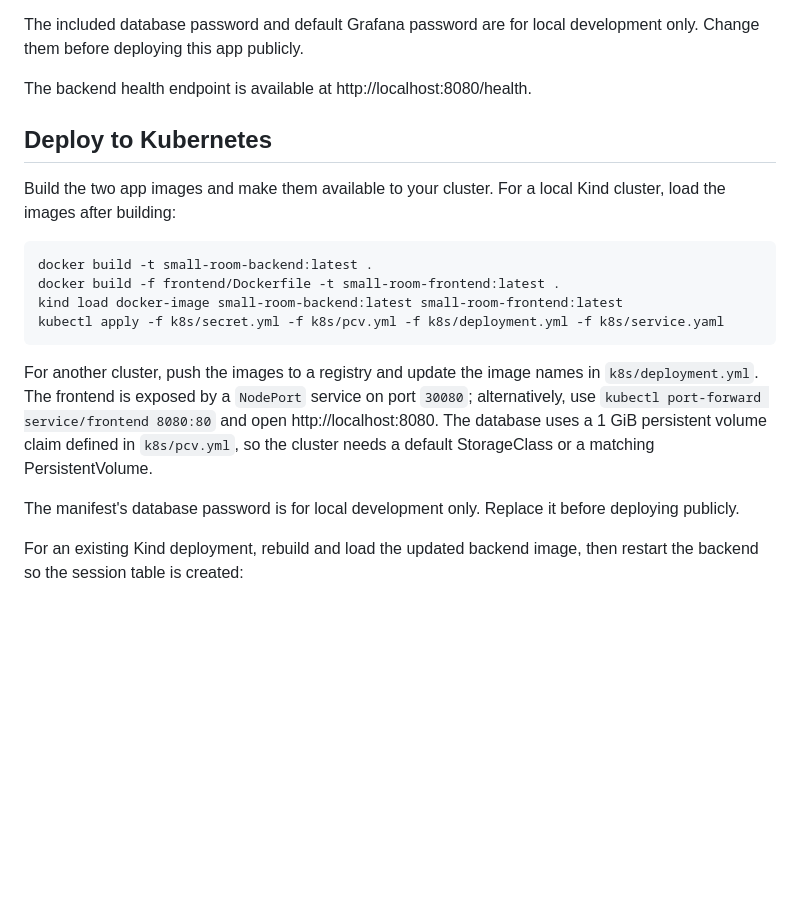
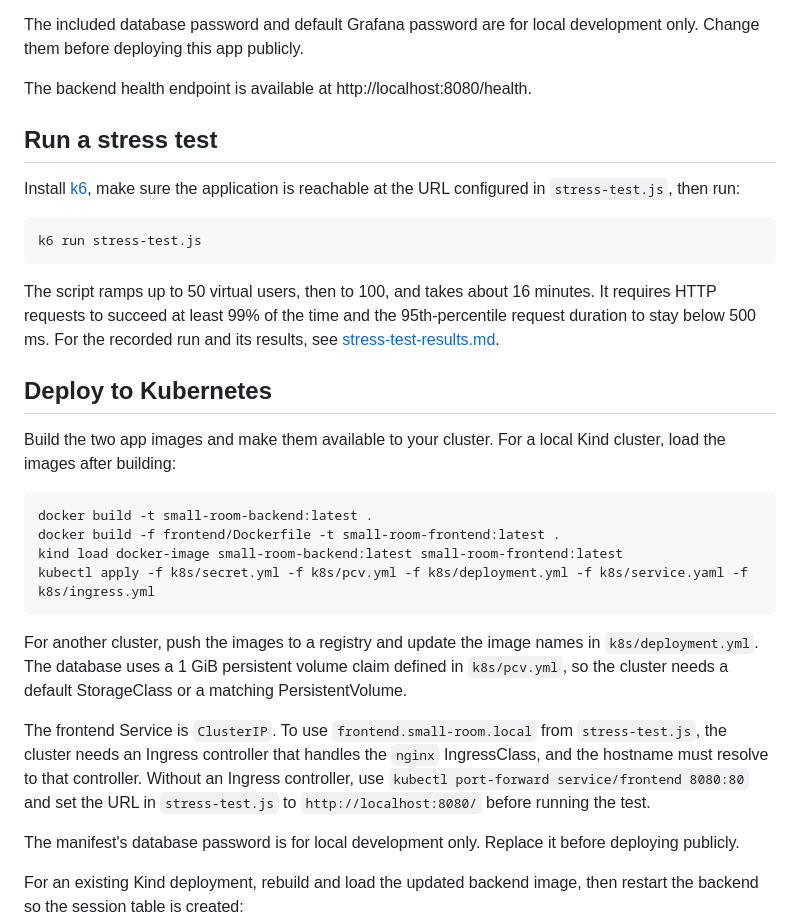
Before and after one commit to JeeT-Suhrid2003/chat-room, a Markdown page: README.md, the part around the change. GitHub-like rendering; blank space fills up the shorter version.

````diff
--- a/README.md
+++ b/README.md
@@ -20,6 +20,16 @@ The included database password and default Grafana password are for local develo
 
 The backend health endpoint is available at http://localhost:8080/health.
 
+## Run a stress test
+
+Install [k6](https://grafana.com/docs/k6/latest/set-up/install-k6/), make sure the application is reachable at the URL configured in `stress-test.js`, then run:
+
+```sh
+k6 run stress-test.js
+```
+
+The script ramps up to 50 virtual users, then to 100, and takes about 16 minutes. It requires HTTP requests to succeed at least 99% of the time and the 95th-percentile request duration to stay below 500 ms. For the recorded run and its results, see [stress-test-results.md](./stress-test-results.md).
+
 ## Deploy to Kubernetes
 
 Build the two app images and make them available to your cluster. For a local Kind cluster, load the images after building:
@@ -28,10 +38,12 @@ Build the two app images and make them available to your cluster. For a local Ki
 docker build -t small-room-backend:latest .
 docker build -f frontend/Dockerfile -t small-room-frontend:latest .
 kind load docker-image small-room-backend:latest small-room-frontend:latest
-kubectl apply -f k8s/secret.yml -f k8s/pcv.yml -f k8s/deployment.yml -f k8s/service.yaml
+kubectl apply -f k8s/secret.yml -f k8s/pcv.yml -f k8s/deployment.yml -f k8s/service.yaml -f k8s/ingress.yml
 ```
 
-For another cluster, push the images to a registry and update the image names in `k8s/deployment.yml`. The frontend is exposed by a `NodePort` service on port `30080`; alternatively, use `kubectl port-forward service/frontend 8080:80` and open http://localhost:8080. The database uses a 1 GiB persistent volume claim defined in `k8s/pcv.yml`, so the cluster needs a default StorageClass or a matching PersistentVolume.
+For another cluster, push the images to a registry and update the image names in `k8s/deployment.yml`. The database uses a 1 GiB persistent volume claim defined in `k8s/pcv.yml`, so the cluster needs a default StorageClass or a matching PersistentVolume.
+
+The frontend Service is `ClusterIP`. To use `frontend.small-room.local` from `stress-test.js`, the cluster needs an Ingress controller that handles the `nginx` IngressClass, and the hostname must resolve to that controller. Without an Ingress controller, use `kubectl port-forward service/frontend 8080:80` and set the URL in `stress-test.js` to `http://localhost:8080/` before running the test.
 
 The manifest's database password is for local development only. Replace it before deploying publicly.
 
````
Also changed, not shown: stress-test-results.md (added, +34 -0 lines).
